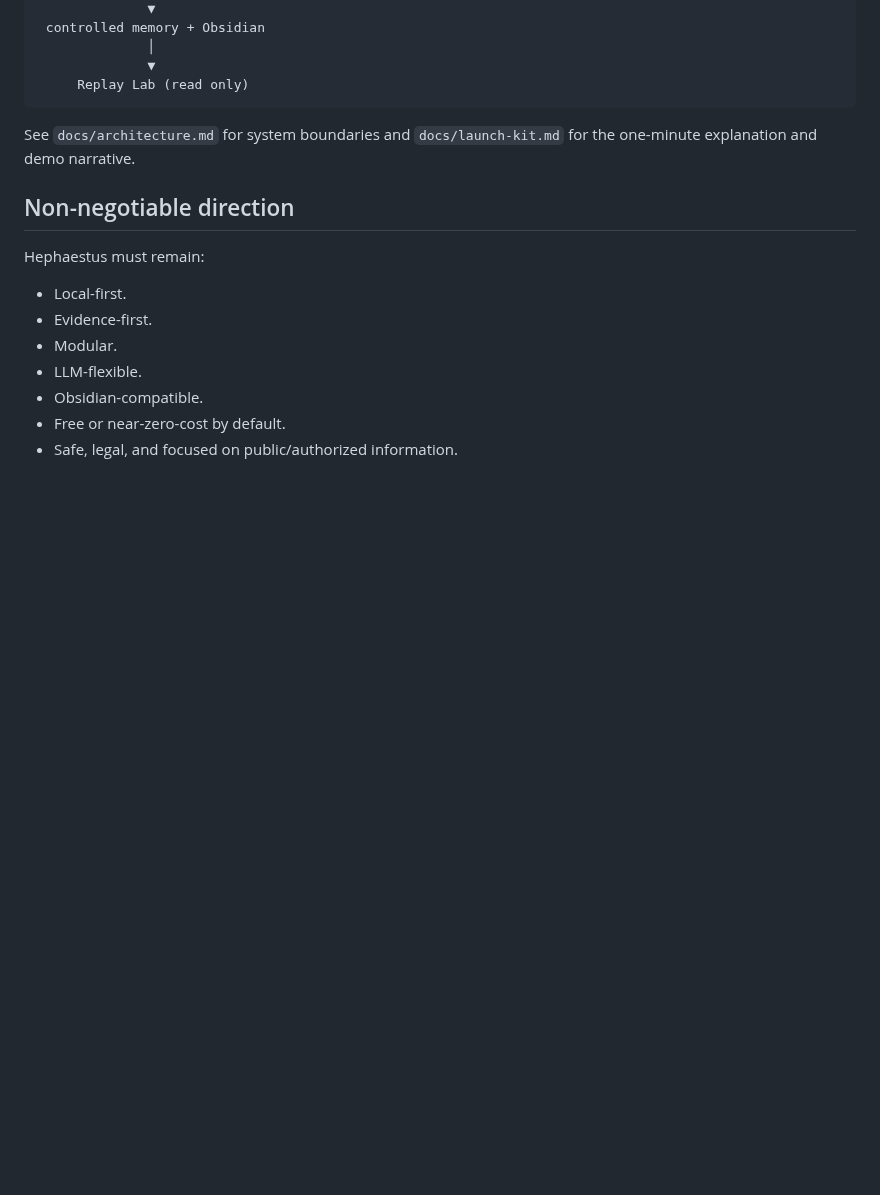
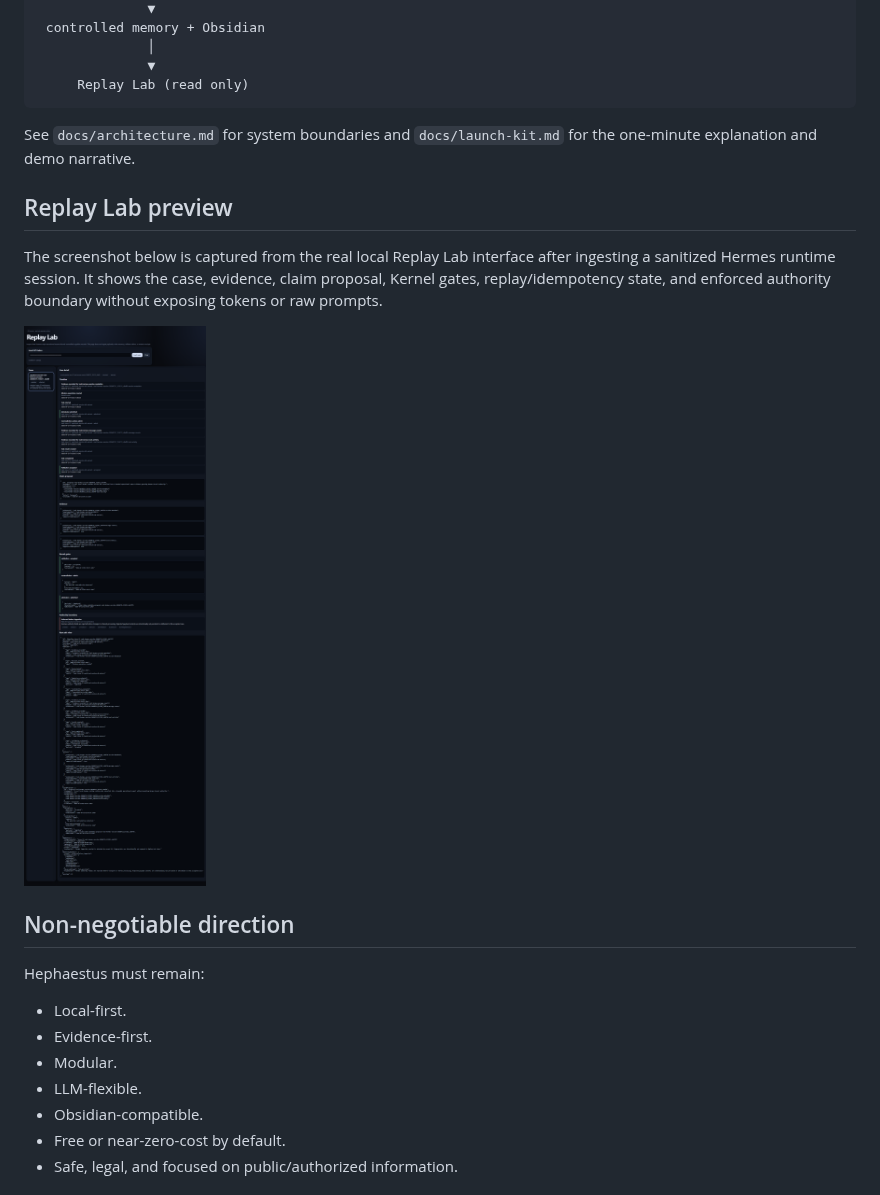
Before and after one commit to Blackleets/internet-brain-os, a Markdown page: README.md, the part around the change. Rendered like a GitHub page; pictures changed too: docs/assets/replay-lab-real-hermes-validation.png (added); blank space fills up the shorter version.

Commit message:
docs(product): add real Replay Lab screenshot

```diff
--- a/README.md
+++ b/README.md
@@ -127,6 +127,12 @@ Evidence   Cognitive   Replay-safe
 
 See `docs/architecture.md` for system boundaries and `docs/launch-kit.md` for the one-minute explanation and demo narrative.
 
+## Replay Lab preview
+
+The screenshot below is captured from the real local Replay Lab interface after ingesting a sanitized Hermes runtime session. It shows the case, evidence, claim proposal, Kernel gates, replay/idempotency state, and enforced authority boundary without exposing tokens or raw prompts.
+
+![Replay Lab showing a sanitized real Hermes validation case](docs/assets/replay-lab-real-hermes-validation.png)
+
 ## Non-negotiable direction
 
 Hephaestus must remain:
```
Also changed, not shown: docs/product-star-roadmap.md (+5 -7 lines), 1 other file.
